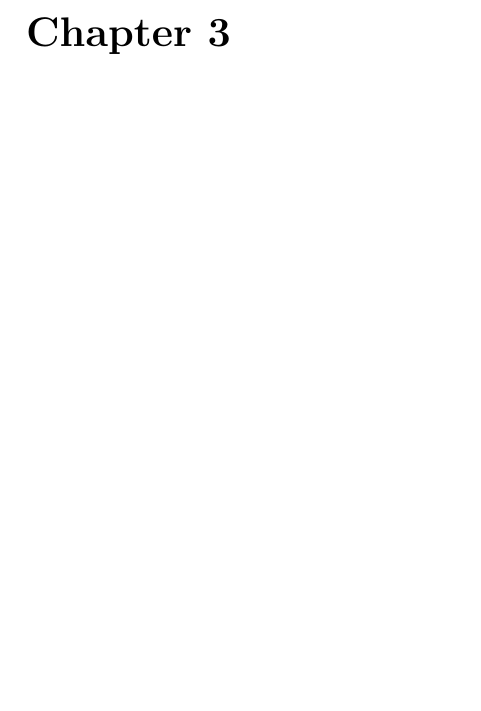
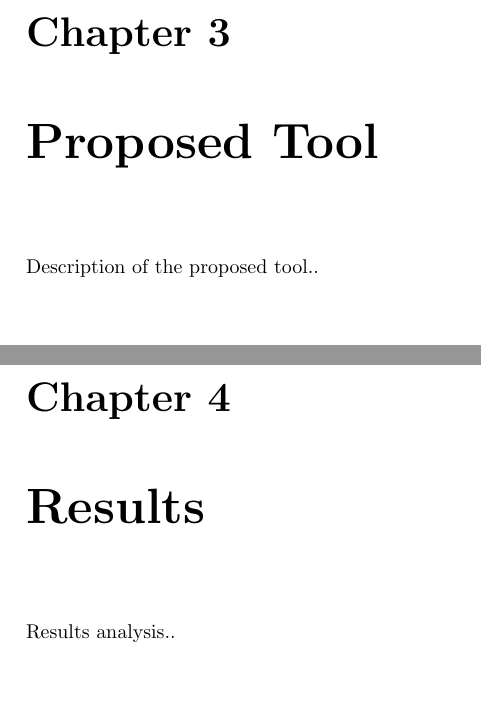
Before and after one commit to cmikke97/Thesis, a LaTeX thesis (Thesis/Thesis_V1.0.0.tex): part of page 9 of 10 before the commit and two parts of pages 9 and 10 of 12 after it, the two joined at a grey line, cut so that both start at the same text, the shorter picture padded with empty space. Compiled offline with pdfLaTeX; the source files are stored in an older character set and shown here as Unicode.

Commit message:
txs auto checkin

```diff
--- a/Thesis/Thesis_V1.0.0.tex
+++ b/Thesis/Thesis_V1.0.0.tex
@@ -149,6 +149,12 @@ Introduction..
 \chapter{Background}
 Description of terms and concepts needed for the rest of the document..
 
+\chapter{Proposed Tool}
+Description of the proposed tool..
+
+\chapter{Results}
+Results analysis..
+
 \chapter{Conclusioni}
 
 Conclusions...
```
